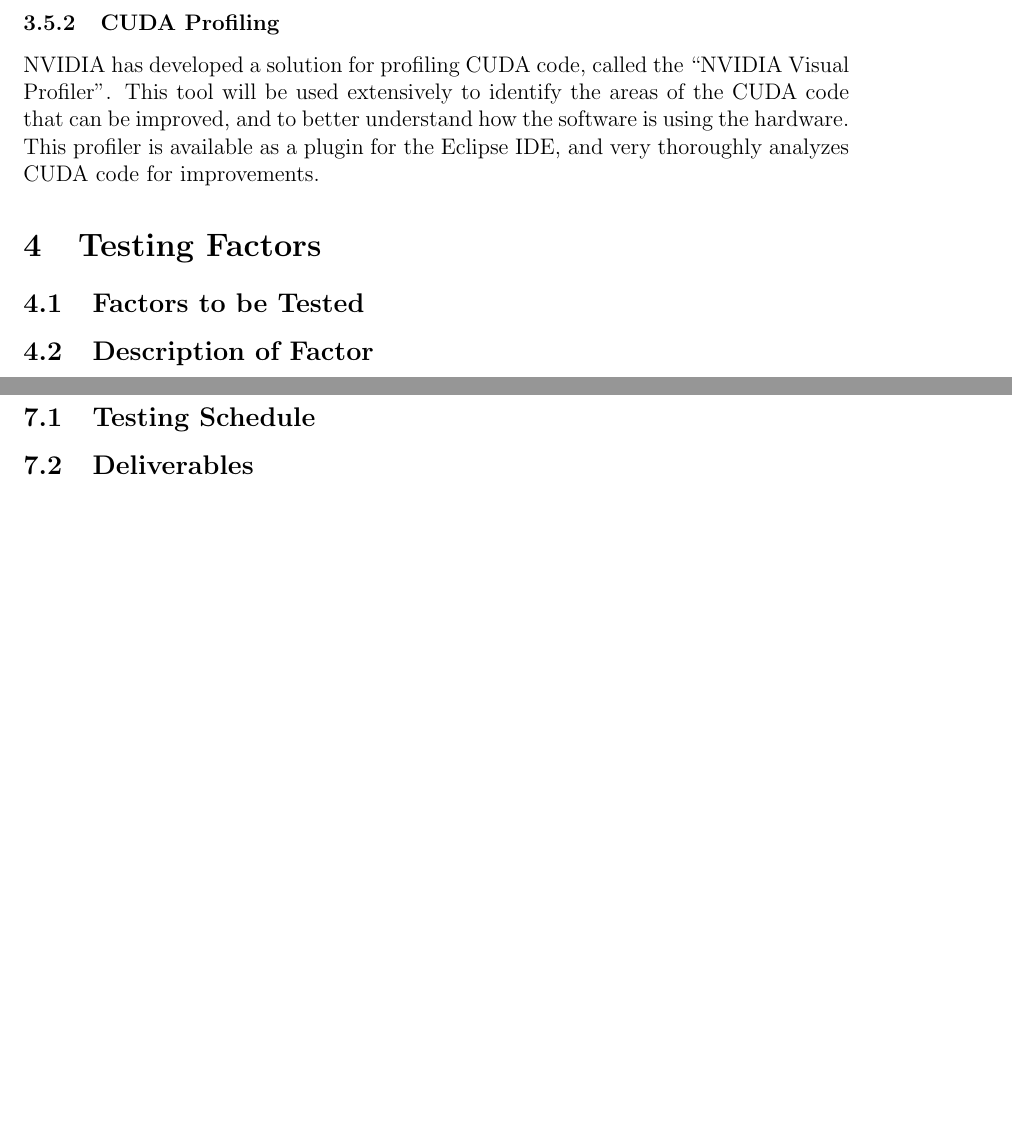
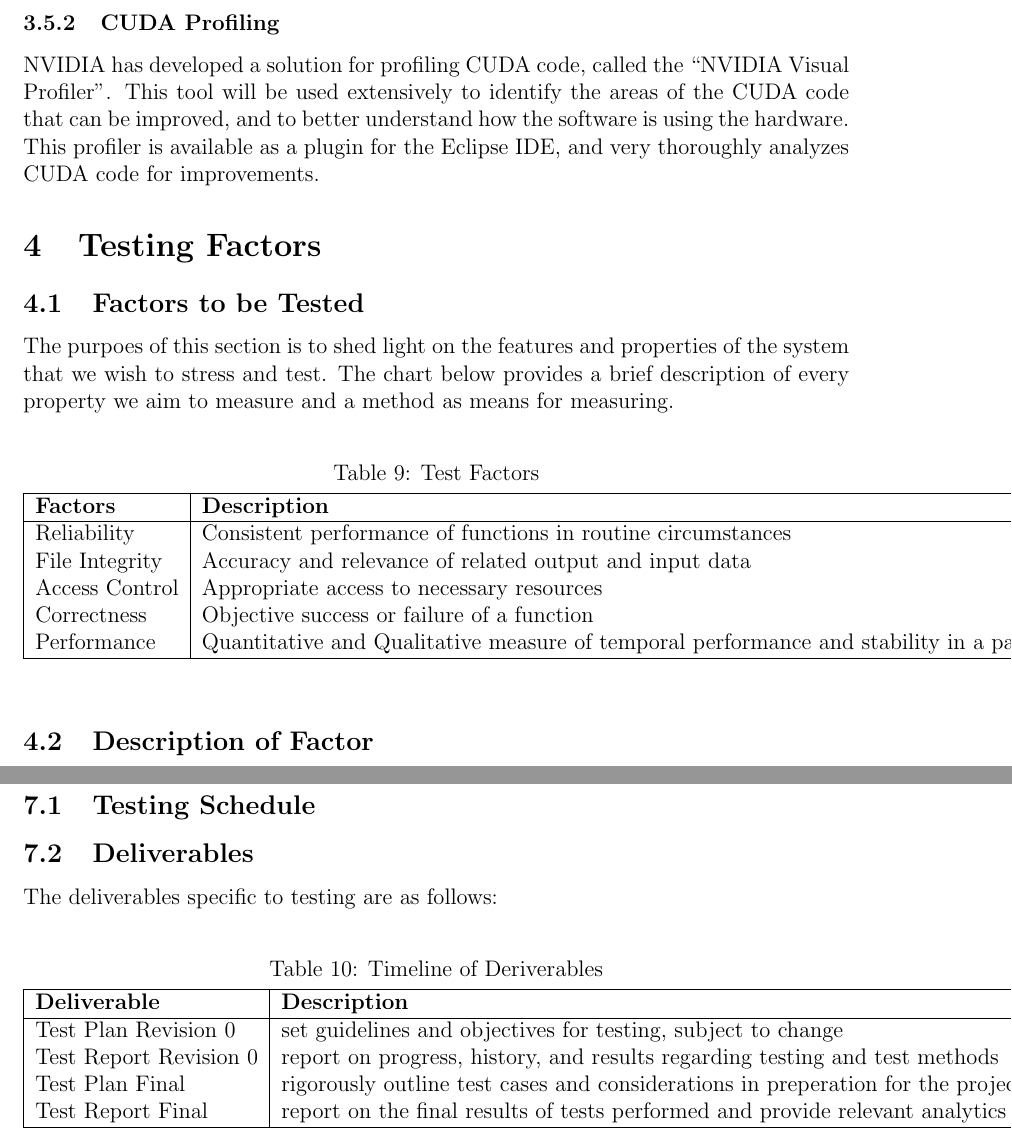
Before and after one commit to studouglas/GEANT4-GPU, a LaTeX document (Documentation/TestPlan/Test Plan.tex): two parts of pages 10 and 12 of 12 before the commit and two parts of pages 11 and 13 of 13 after it, joined at a grey line, cut so that both start at the same text, the shorter picture padded with empty space. Compiled offline with pdfLaTeX.

Commit message:
Test Plan update -gorrierw

```diff
--- a/Documentation/TestPlan/Test Plan.tex
+++ b/Documentation/TestPlan/Test Plan.tex
@@ -408,6 +424,22 @@ NVIDIA has developed a solution for profiling CUDA code, called the ``NVIDIA Vis
 
 % ----------------------------- Sub Section ----------------------------- %
 \subsection{Factors to be Tested} % Rob
+The purpoes of this section is to shed light on the features and properties of the system that we wish to stress and test. The chart below provides a brief description of every property we aim to measure and a method as means for measuring.\\
+
+\begin{table}[h]
+\centering
+\caption{Test Factors}
+\begin{tabular}{|l|l|l|}
+\Xhline{2\arrayrulewidth}
+\bf Factors & \bf Description & \bf Test Method\\\hline
+Reliability & Consistent performance of functions in routine circumstances & Unit Testing, requirements\\
+File Integrity & Accuracy and relevance of related output and input data & Unit Testing, requirements\\
+Access Control & Appropriate access to necessary resources & Unit Testing\\
+Correctness & Objective success or failure of a function & Unit Testing\\
+Performance & Quantitative and Qualitative measure of temporal performance and stability in a particular workload & Unit Testing, black-box, stress\\
+\Xhline{2\arrayrulewidth}
+\end{tabular}
+\end{table}
 
 % ----------------------------- Sub Section ----------------------------- %
 \subsection{Description of Factor} % Matt
@@ -458,5 +490,19 @@ As documented in the Proof of Concept Plan, the demonstration will include runni
 
 % ----------------------------- Sub Section ----------------------------- %
 \subsection{Deliverables} % Rob
+The deliverables specific to testing are as follows:\\
+\begin{table}[h]
+\centering
+\caption{Timeline of Deriverables}
+\begin{tabular}{|l|l|l|}
+\Xhline{2\arrayrulewidth}
+\bf Deliverable & \bf Description & \bf Date\\\hline
+Test Plan Revision 0 & set guidelines and objectives for testing, subject to change & October 30\\
+Test Report Revision 0 & report on progress, history, and results regarding testing and test methods & March 21\\
+Test Plan Final & rigorously outline test cases and considerations in preperation for the projects final release & April 1\\
+Test Report Final & report on the final results of tests performed and provide relevant analytics & April 1\\
+\Xhline{2\arrayrulewidth}
+\end{tabular}
+\end{table}
 
 \end{document}
```
Also changed, not shown: Documentation/TestPlan/Test Plan.tex (18 more changed lines), 1 other file.
